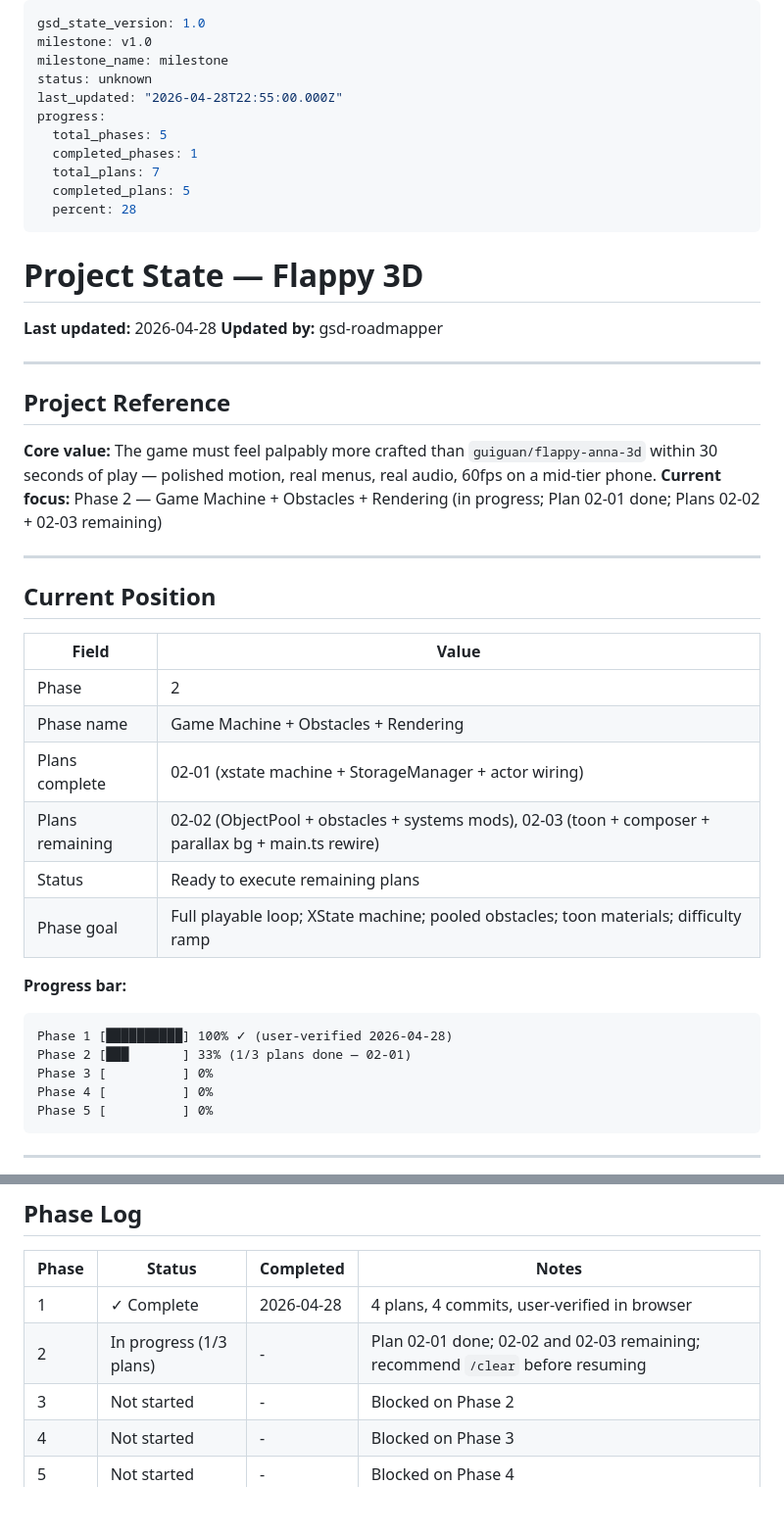
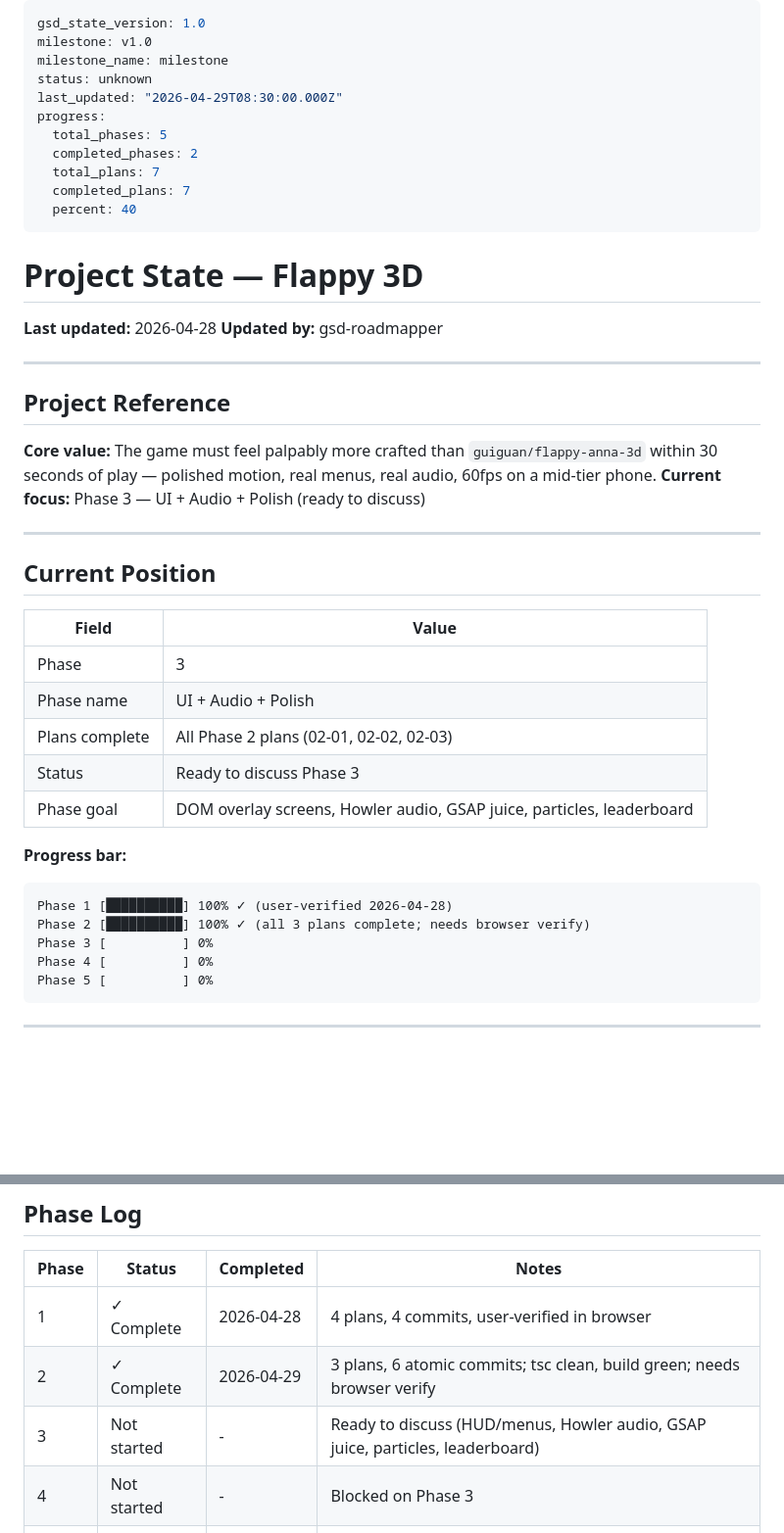
Before and after one commit to matwming/flappy-3d, a Markdown page: .planning/STATE.md, 2 parts joined by grey strips. Shown at 98% size. GitHub-like rendering; blank space fills up the shorter version.

Commit message:
docs(02): mark phase 2 complete + write SUMMARY.md

````diff
--- a/.planning/STATE.md
+++ b/.planning/STATE.md
@@ -3,13 +3,13 @@ gsd_state_version: 1.0
 milestone: v1.0
 milestone_name: milestone
 status: unknown
-last_updated: "2026-04-28T22:55:00.000Z"
+last_updated: "2026-04-29T08:30:00.000Z"
 progress:
   total_phases: 5
-  completed_phases: 1
+  completed_phases: 2
   total_plans: 7
-  completed_plans: 5
-  percent: 28
+  completed_plans: 7
+  percent: 40
 ---
 
 # Project State — Flappy 3D
@@ -22,7 +22,7 @@ progress:
 ## Project Reference
 
 **Core value:** The game must feel palpably more crafted than `guiguan/flappy-anna-3d` within 30 seconds of play — polished motion, real menus, real audio, 60fps on a mid-tier phone.
-**Current focus:** Phase 2 — Game Machine + Obstacles + Rendering (in progress; Plan 02-01 done; Plans 02-02 + 02-03 remaining)
+**Current focus:** Phase 3 — UI + Audio + Polish (ready to discuss)
 
 ---
 
@@ -30,18 +30,17 @@ progress:
 
 | Field | Value |
 |-------|-------|
-| Phase | 2 |
-| Phase name | Game Machine + Obstacles + Rendering |
-| Plans complete | 02-01 (xstate machine + StorageManager + actor wiring) |
-| Plans remaining | 02-02 (ObjectPool + obstacles + systems mods), 02-03 (toon + composer + parallax bg + main.ts rewire) |
-| Status | Ready to execute remaining plans |
-| Phase goal | Full playable loop; XState machine; pooled obstacles; toon materials; difficulty ramp |
+| Phase | 3 |
+| Phase name | UI + Audio + Polish |
+| Plans complete | All Phase 2 plans (02-01, 02-02, 02-03) |
+| Status | Ready to discuss Phase 3 |
+| Phase goal | DOM overlay screens, Howler audio, GSAP juice, particles, leaderboard |
 
 **Progress bar:**
 
 ```
 Phase 1 [██████████] 100% ✓ (user-verified 2026-04-28)
-Phase 2 [███       ] 33% (1/3 plans done — 02-01)
+Phase 2 [██████████] 100% ✓ (all 3 plans complete; needs browser verify)
 Phase 3 [          ] 0%
 Phase 4 [          ] 0%
 Phase 5 [          ] 0%
@@ -125,8 +124,8 @@ Phase 5 [          ] 0%
 | Phase | Status | Completed | Notes |
 |-------|--------|-----------|-------|
 | 1 | ✓ Complete | 2026-04-28 | 4 plans, 4 commits, user-verified in browser |
-| 2 | In progress (1/3 plans) | - | Plan 02-01 done; 02-02 and 02-03 remaining; recommend `/clear` before resuming |
-| 3 | Not started | - | Blocked on Phase 2 |
+| 2 | ✓ Complete | 2026-04-29 | 3 plans, 6 atomic commits; tsc clean, build green; needs browser verify |
+| 3 | Not started | - | Ready to discuss (HUD/menus, Howler audio, GSAP juice, particles, leaderboard) |
 | 4 | Not started | - | Blocked on Phase 3 |
 | 5 | Not started | - | Blocked on Phase 4 |
 
````
Also changed, not shown: 1 other file.
